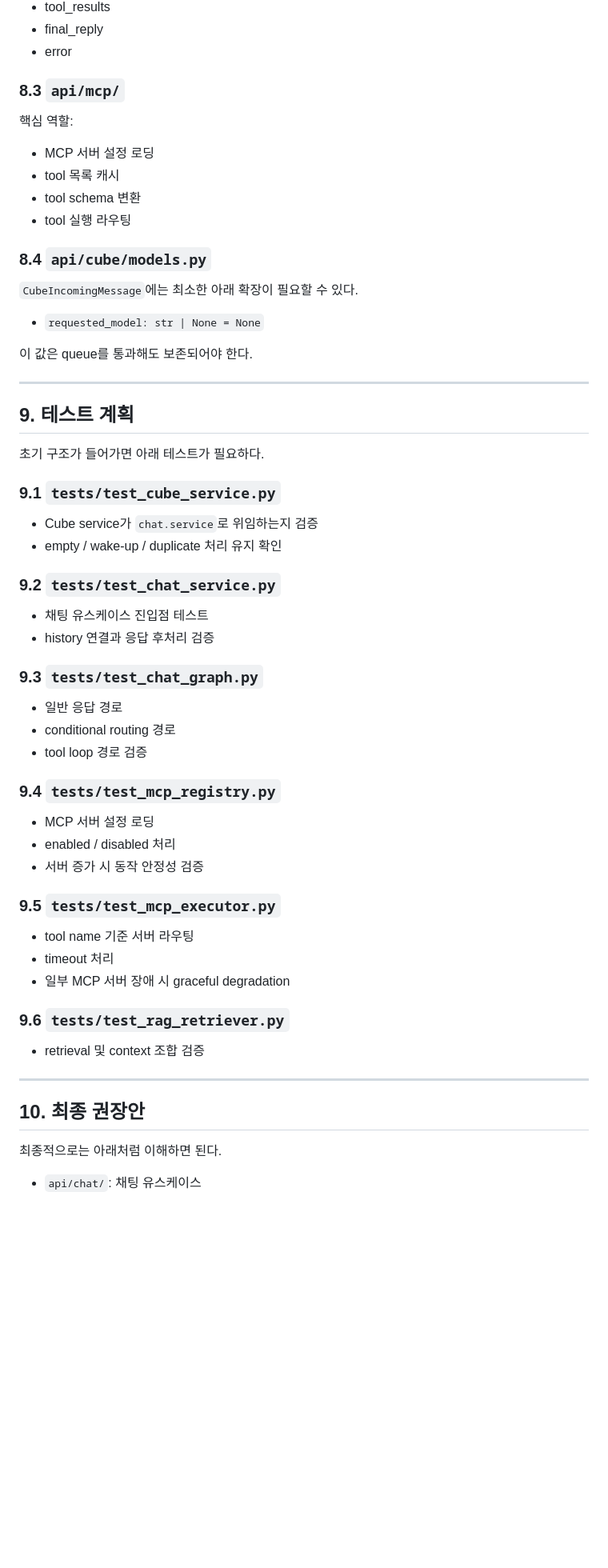
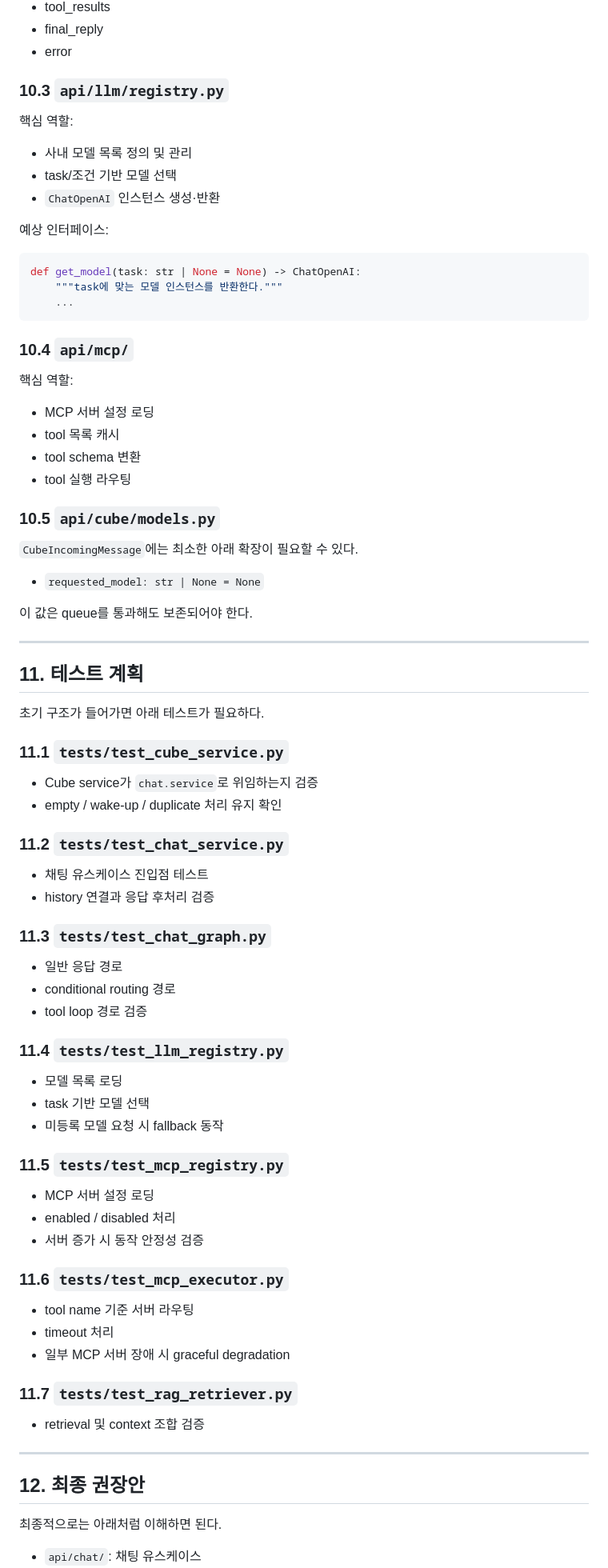
Before and after one commit to DarrenKoi/llm-chatbot, a Markdown page: doc/랭그래프_api_구조_계획.md, the part around one of its changes. Shown at 80% size. GitHub-like rendering; blank space fills up the shorter version.

````diff
--- a/doc/랭그래프_api_구조_계획.md
+++ b/doc/랭그래프_api_구조_계획.md
@@ -363,7 +441,23 @@ def run_chat_workflow(incoming, attempt: int = 0):
 - final_reply
 - error
 
-### 8.3 `api/mcp/`
+### 10.3 `api/llm/registry.py`
+
+핵심 역할:
+
+- 사내 모델 목록 정의 및 관리
+- task/조건 기반 모델 선택
+- `ChatOpenAI` 인스턴스 생성·반환
+
+예상 인터페이스:
+
+```python
+def get_model(task: str | None = None) -> ChatOpenAI:
+    """task에 맞는 모델 인스턴스를 반환한다."""
+    ...
+```
+
+### 10.4 `api/mcp/`
 
 핵심 역할:
 
@@ -372,7 +466,7 @@ def run_chat_workflow(incoming, attempt: int = 0):
 - tool schema 변환
 - tool 실행 라우팅
 
-### 8.4 `api/cube/models.py`
+### 10.5 `api/cube/models.py`
 
 `CubeIncomingMessage`에는 최소한 아래 확장이 필요할 수 있다.
 
@@ -382,45 +476,51 @@ def run_chat_workflow(incoming, attempt: int = 0):
 
 ---
 
-## 9. 테스트 계획
+## 11. 테스트 계획
 
 초기 구조가 들어가면 아래 테스트가 필요하다.
 
-### 9.1 `tests/test_cube_service.py`
+### 11.1 `tests/test_cube_service.py`
 
 - Cube service가 `chat.service`로 위임하는지 검증
 - empty / wake-up / duplicate 처리 유지 확인
 
-### 9.2 `tests/test_chat_service.py`
+### 11.2 `tests/test_chat_service.py`
 
 - 채팅 유스케이스 진입점 테스트
 - history 연결과 응답 후처리 검증
 
-### 9.3 `tests/test_chat_graph.py`
+### 11.3 `tests/test_chat_graph.py`
 
 - 일반 응답 경로
 - conditional routing 경로
 - tool loop 경로 검증
 
-### 9.4 `tests/test_mcp_registry.py`
+### 11.4 `tests/test_llm_registry.py`
+
+- 모델 목록 로딩
+- task 기반 모델 선택
+- 미등록 모델 요청 시 fallback 동작
+
+### 11.5 `tests/test_mcp_registry.py`
 
 - MCP 서버 설정 로딩
 - enabled / disabled 처리
 - 서버 증가 시 동작 안정성 검증
 
-### 9.5 `tests/test_mcp_executor.py`
+### 11.6 `tests/test_mcp_executor.py`
 
 - tool name 기준 서버 라우팅
 - timeout 처리
 - 일부 MCP 서버 장애 시 graceful degradation
 
-### 9.6 `tests/test_rag_retriever.py`
+### 11.7 `tests/test_rag_retriever.py`
 
 - retrieval 및 context 조합 검증
 
 ---
 
-## 10. 최종 권장안
+## 12. 최종 권장안
 
 최종적으로는 아래처럼 이해하면 된다.
 
````
Also changed, not shown: other parts of doc/랭그래프_api_구조_계획.md (+97 -19 lines).
